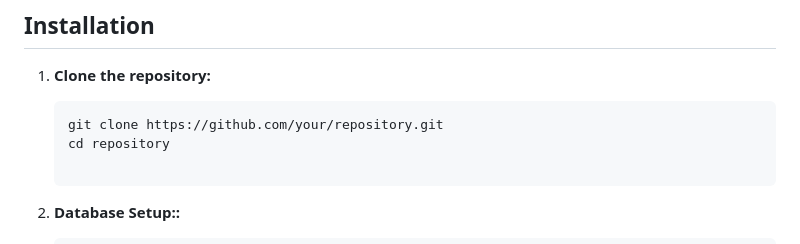
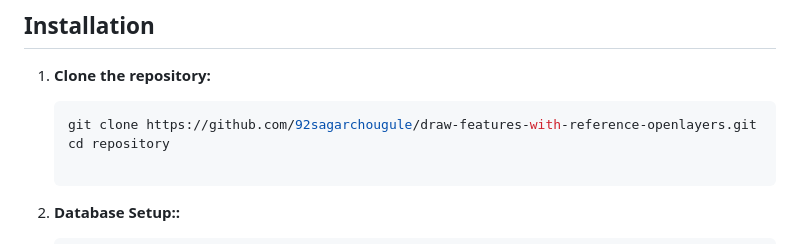
Before and after one commit to 92sagarchougule/Web-GIS-Application-with-PostgreSQL-and-PostGIS, a Markdown page: README.md, the part around the change. Rendered like a GitHub page.

````diff
--- a/README.md
+++ b/README.md
@@ -35,7 +35,7 @@ This web application allows users to draw features, collect attributes such as n
 1. **Clone the repository:**
 
    ```bash
-   git clone https://github.com/your/repository.git
+   git clone https://github.com/92sagarchougule/draw-features-with-reference-openlayers.git
    cd repository
 
 3. **Database Setup::**
````
